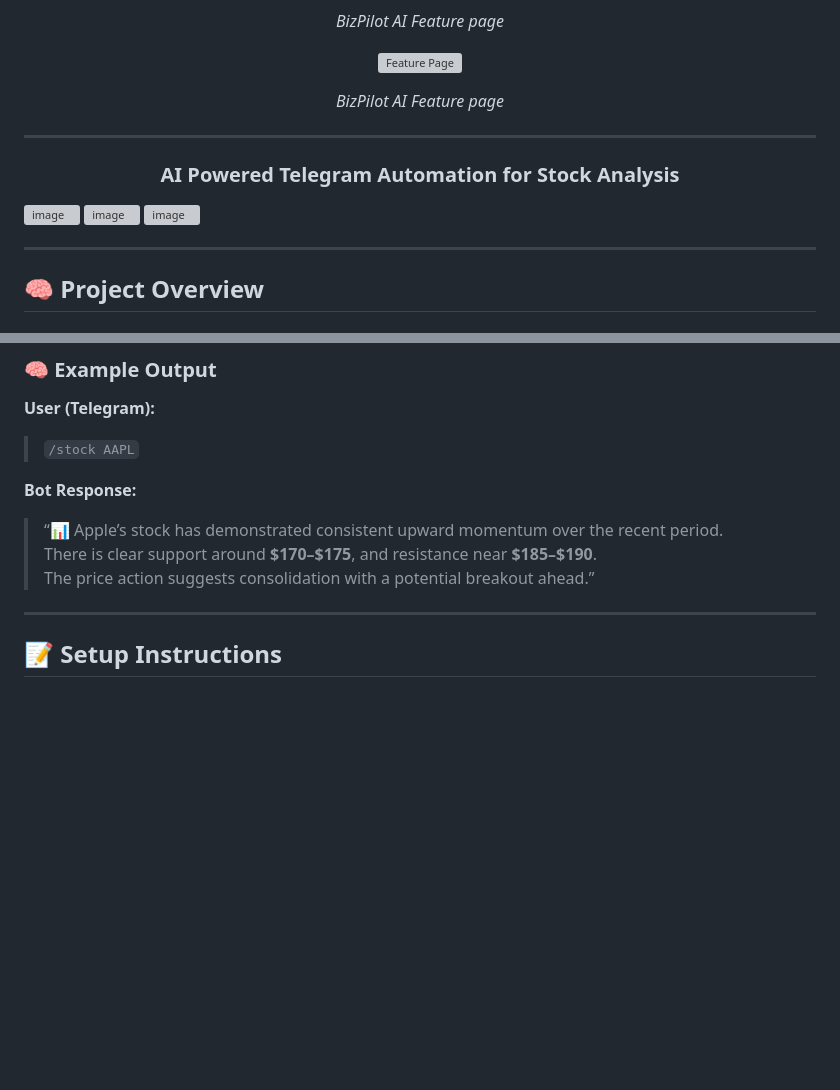
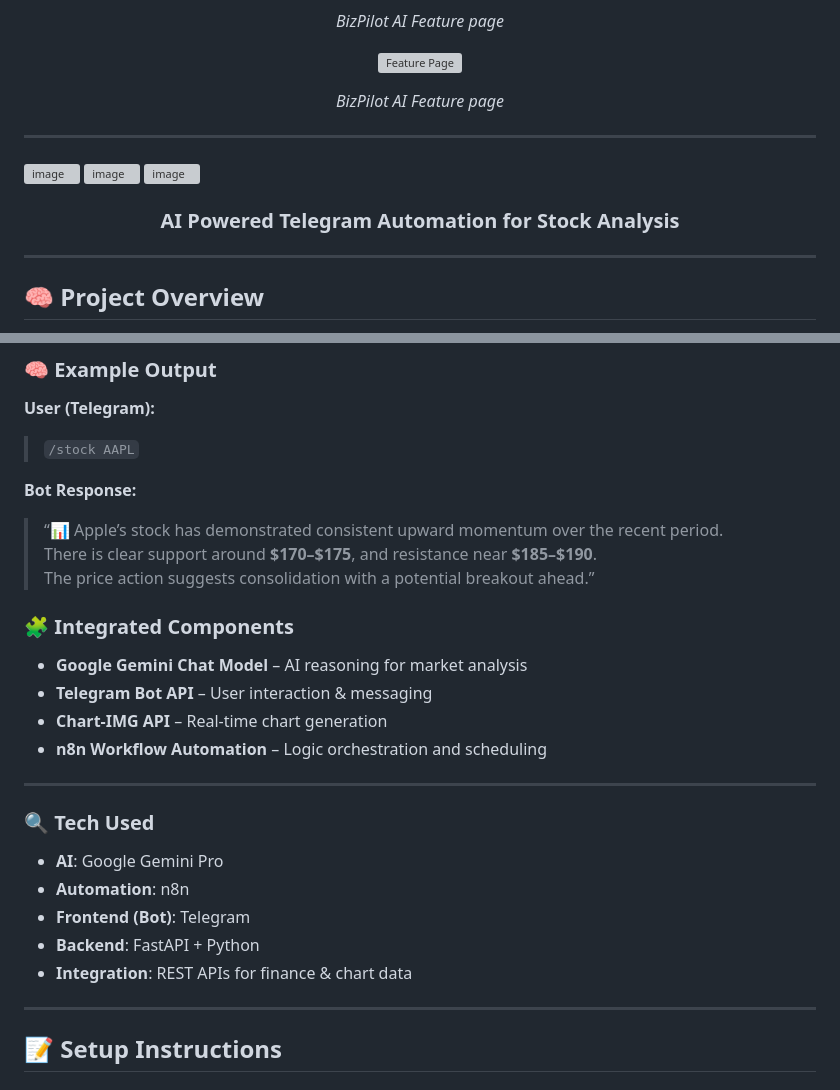
Before and after one commit to byeasmin/BizPilotAI, a Markdown page: README.md, 2 parts joined by grey strips. Rendered like a GitHub page; blank space fills up the shorter version; grey boxes are pictures that could not be loaded.

```diff
--- a/README.md
+++ b/README.md
@@ -55,12 +55,11 @@
 
 ---
 
-<h3 align="center">AI Powered Telegram Automation for Stock Analysis</h3>
 <img width="1892" height="870" alt="image" src="https://github.com/user-attachments/assets/104b932a-4a92-4135-ae04-ae387db1b318" />
 <img width="613" height="1280" alt="image" src="https://github.com/user-attachments/assets/c891c271-5803-40b6-b8fa-77c2264a99e9" />
 <img width="612" height="1280" alt="image" src="https://github.com/user-attachments/assets/4792c6d4-2c28-4029-a300-362bc9df7dcb" />
 
-
+<h3 align="center">AI Powered Telegram Automation for Stock Analysis</h3>
 
 
 ---
@@ -182,6 +181,22 @@ It automatically fetches market charts, interprets them, and responds with profe
 > There is clear support around **$170–$175**, and resistance near **$185–$190**.
 > The price action suggests consolidation with a potential breakout ahead.”
 
+### 🧩 Integrated Components
+- **Google Gemini Chat Model** – AI reasoning for market analysis
+- **Telegram Bot API** – User interaction & messaging
+- **Chart-IMG API** – Real-time chart generation
+- **n8n Workflow Automation** – Logic orchestration and scheduling
+
+---
+
+### 🔍 Tech Used
+- **AI**: Google Gemini Pro
+- **Automation**: n8n
+- **Frontend (Bot)**: Telegram
+- **Backend**: FastAPI + Python
+- **Integration**: REST APIs for finance & chart data
+
+
 
 ---
 
```
